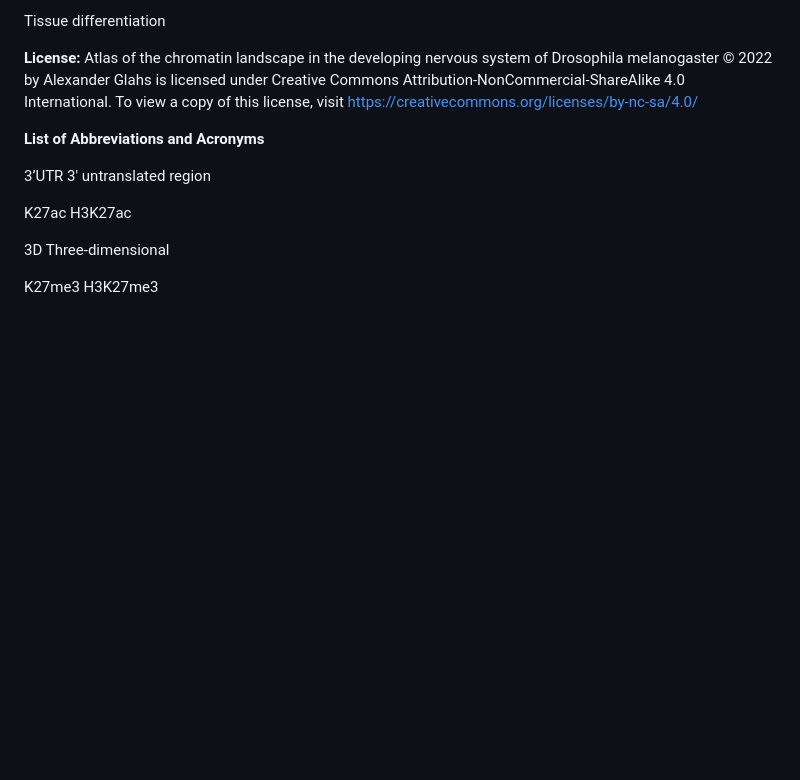
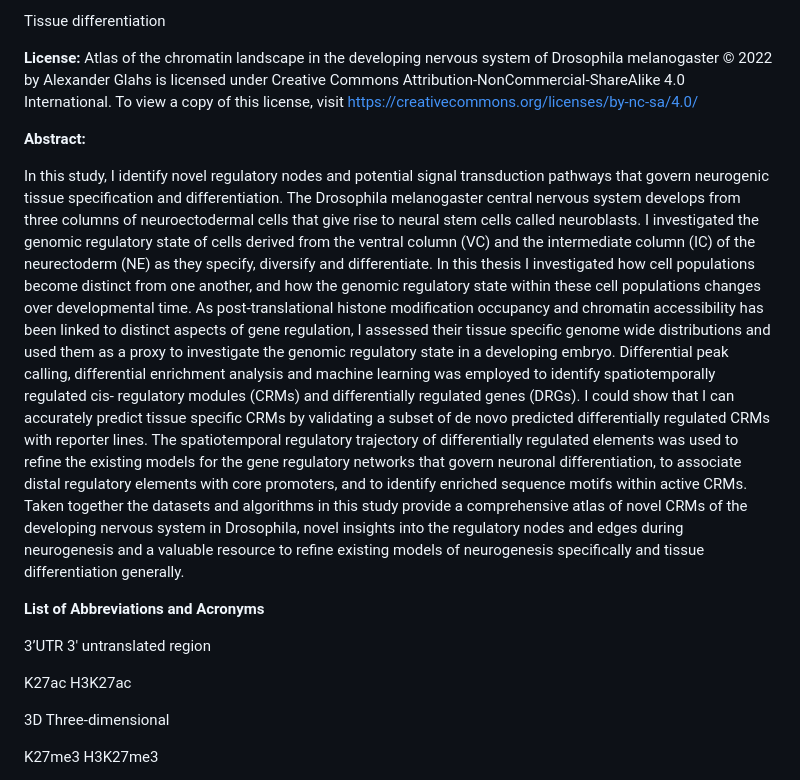
Before and after one commit to Neura1net/Atlas-of-the-chromatin-landscape-in-the-developing-nervous-system-of-Drosophila-melanogaster, a Markdown page: README.md, the part around the change. Rendered like a GitHub page; blank space fills up the shorter version.

```diff
--- a/README.md
+++ b/README.md
@@ -81,6 +81,32 @@ Attribution-NonCommercial-ShareAlike 4.0 International. To view a copy of this l
 visit https://creativecommons.org/licenses/by-nc-sa/4.0/
 
 
+**Abstract:**
+
+  In this study, I identify novel regulatory nodes and potential signal transduction
+  pathways that govern neurogenic tissue specification and differentiation. The Drosophila
+  melanogaster central nervous system develops from three columns of neuroectodermal
+  cells that give rise to neural stem cells called neuroblasts. I investigated the genomic
+  regulatory state of cells derived from the ventral column (VC) and the intermediate
+  column (IC) of the neurectoderm (NE) as they specify, diversify and differentiate. In this
+  thesis I investigated how cell populations become distinct from one another, and how the
+  genomic regulatory state within these cell populations changes over developmental time.
+  As post-translational histone modification occupancy and chromatin accessibility has
+  been linked to distinct aspects of gene regulation, I assessed their tissue specific
+  genome wide distributions and used them as a proxy to investigate the genomic
+  regulatory state in a developing embryo. Differential peak calling, differential enrichment
+  analysis and machine learning was employed to identify spatiotemporally regulated cis-
+  regulatory modules (CRMs) and differentially regulated genes (DRGs). I could show that
+  I can accurately predict tissue specific CRMs by validating a subset of de novo predicted
+  differentially regulated CRMs with reporter lines. The spatiotemporal regulatory trajectory
+  of differentially regulated elements was used to refine the existing models for the gene
+  regulatory networks that govern neuronal differentiation, to associate distal regulatory
+  elements with core promoters, and to identify enriched sequence motifs within active
+  CRMs. Taken together the datasets and algorithms in this study provide a
+  comprehensive atlas of novel CRMs of the developing nervous system in Drosophila,
+  novel insights into the regulatory nodes and edges during neurogenesis and a valuable
+  resource to refine existing models of neurogenesis specifically and tissue differentiation
+  generally.
 
 
 **List of Abbreviations and Acronyms**
```
